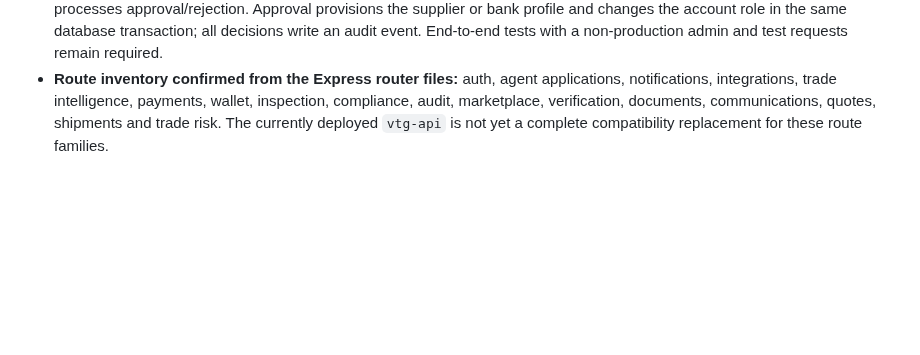
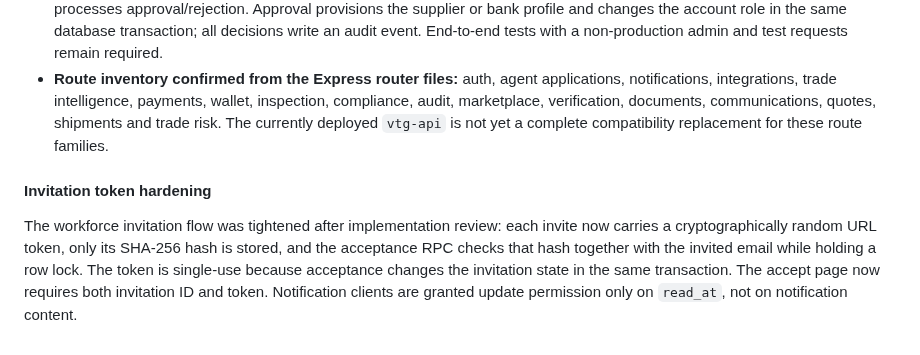
Before and after one commit to Temi911/vtg-backend, a Markdown page: supabase/README.md, the part around the change. GitHub-like rendering; blank space fills up the shorter version.

Commit message:
Document invitation token and notification permission hardening

```diff
--- a/supabase/README.md
+++ b/supabase/README.md
@@ -130,3 +130,8 @@ The workforce sign-in page now authenticates with Supabase Auth and checks for a
 - **Notifications:** created `public.vtg_notifications` with per-user RLS, unread index, and authenticated `vtg-notifications` Edge Function (ACTIVE v1) for listing and marking the current user's notifications read. Server-side notification producers still need to be connected to order, shipment, message and review events.
 - **Administrator role reviews:** added `vtg_admin_review_role_request` transactional RPC and `vtg-admin-roles` Edge Function (ACTIVE v1). The function verifies the caller's Supabase session and database admin role, lists role requests, and processes approval/rejection. Approval provisions the supplier or bank profile and changes the account role in the same database transaction; all decisions write an audit event. End-to-end tests with a non-production admin and test requests remain required.
 - **Route inventory confirmed from the Express router files:** auth, agent applications, notifications, integrations, trade intelligence, payments, wallet, inspection, compliance, audit, marketplace, verification, documents, communications, quotes, shipments and trade risk. The currently deployed `vtg-api` is not yet a complete compatibility replacement for these route families.
+
+
+#### Invitation token hardening
+
+The workforce invitation flow was tightened after implementation review: each invite now carries a cryptographically random URL token, only its SHA-256 hash is stored, and the acceptance RPC checks that hash together with the invited email while holding a row lock. The token is single-use because acceptance changes the invitation state in the same transaction. The accept page now requires both invitation ID and token. Notification clients are granted update permission only on `read_at`, not on notification content.
```
